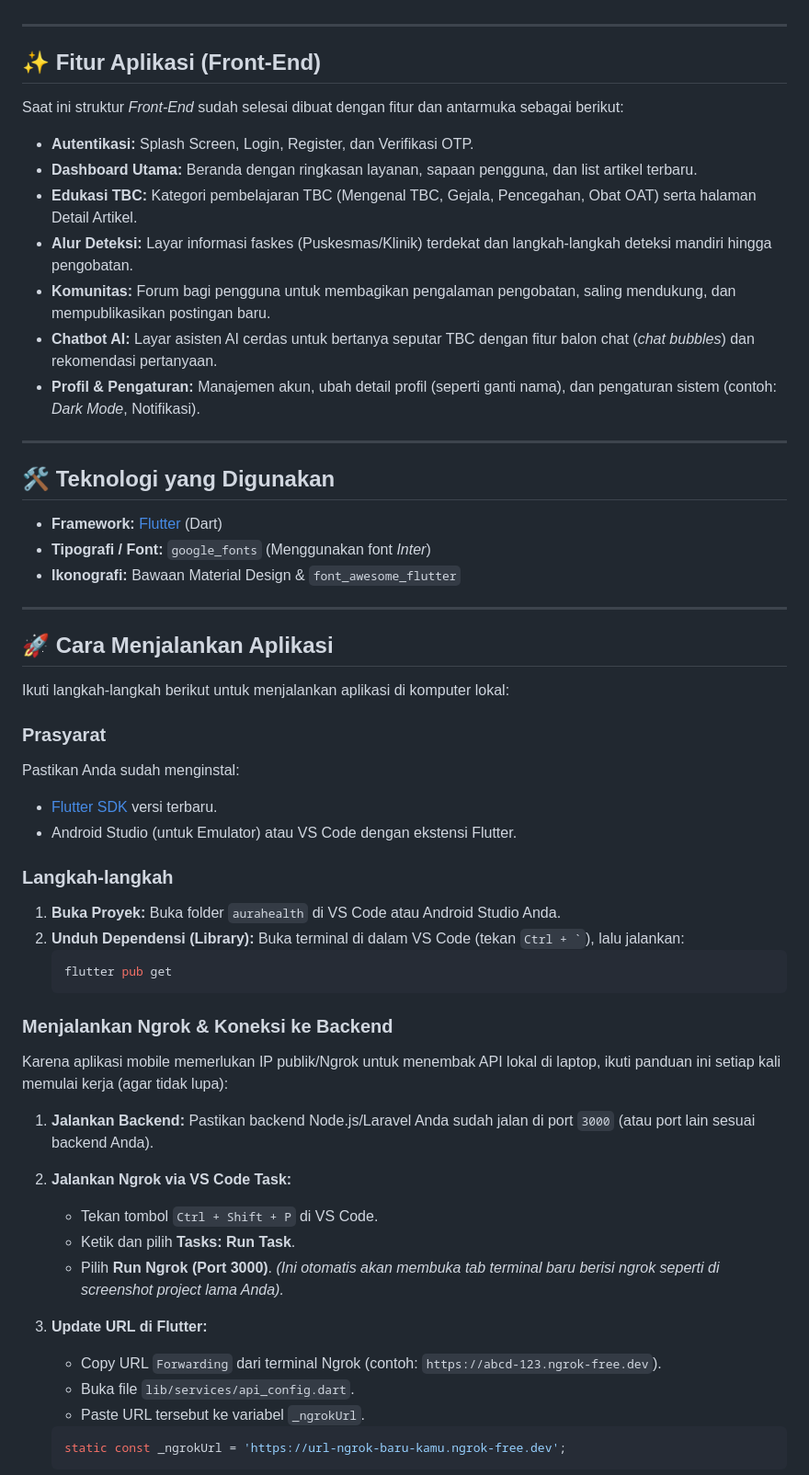
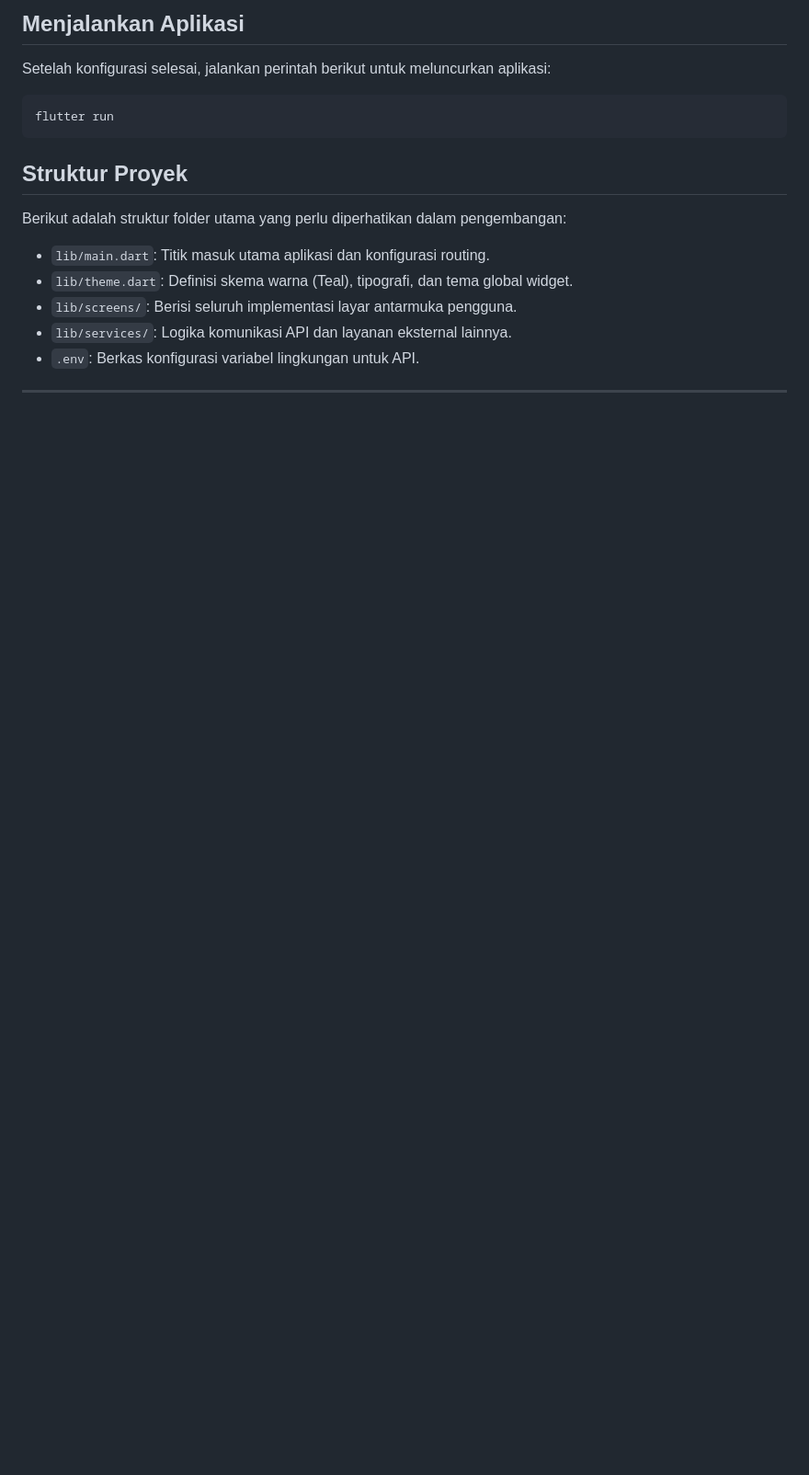
Before and after one commit to ErickHaidar/Aura-Health-FrontEnd, a Markdown page: README.md, the part around one of its changes. Shown at 92% size. Drawn GitHub-style; blank space fills up the shorter version.

Commit message:
docs: refactor and improve README with structured documentation and environment configuration guide

````diff
--- a/README.md
+++ b/README.md
@@ -14,54 +179,20 @@ Aplikasi ini dikembangkan oleh:
+## Menjalankan Aplikasi
+
+Setelah konfigurasi selesai, jalankan perintah berikut untuk meluncurkan aplikasi:
+
+```bash
+flutter run
+```
+
+## Struktur Proyek
+
+Berikut adalah struktur folder utama yang perlu diperhatikan dalam pengembangan:
+
+- `lib/main.dart`: Titik masuk utama aplikasi dan konfigurasi routing.
+- `lib/theme.dart`: Definisi skema warna (Teal), tipografi, dan tema global widget.
+- `lib/screens/`: Berisi seluruh implementasi layar antarmuka pengguna.
+- `lib/services/`: Logika komunikasi API dan layanan eksternal lainnya.
+- `.env`: Berkas konfigurasi variabel lingkungan untuk API.
 
 ---
 
-## ✨ Fitur Aplikasi (Front-End)
-Saat ini struktur *Front-End* sudah selesai dibuat dengan fitur dan antarmuka sebagai berikut:
-
-* **Autentikasi:** Splash Screen, Login, Register, dan Verifikasi OTP.
-* **Dashboard Utama:** Beranda dengan ringkasan layanan, sapaan pengguna, dan list artikel terbaru.
-* **Edukasi TBC:** Kategori pembelajaran TBC (Mengenal TBC, Gejala, Pencegahan, Obat OAT) serta halaman Detail Artikel.
-* **Alur Deteksi:** Layar informasi faskes (Puskesmas/Klinik) terdekat dan langkah-langkah deteksi mandiri hingga pengobatan.
-* **Komunitas:** Forum bagi pengguna untuk membagikan pengalaman pengobatan, saling mendukung, dan mempublikasikan postingan baru.
-* **Chatbot AI:** Layar asisten AI cerdas untuk bertanya seputar TBC dengan fitur balon chat (*chat bubbles*) dan rekomendasi pertanyaan.
-* **Profil & Pengaturan:** Manajemen akun, ubah detail profil (seperti ganti nama), dan pengaturan sistem (contoh: *Dark Mode*, Notifikasi).
-
----
-
-## 🛠 Teknologi yang Digunakan
-* **Framework:** [Flutter](https://flutter.dev/) (Dart)
-* **Tipografi / Font:** `google_fonts` (Menggunakan font *Inter*)
-* **Ikonografi:** Bawaan Material Design & `font_awesome_flutter`
-
----
-
-## 🚀 Cara Menjalankan Aplikasi
-Ikuti langkah-langkah berikut untuk menjalankan aplikasi di komputer lokal:
-
-### Prasyarat
-Pastikan Anda sudah menginstal:
-* [Flutter SDK](https://docs.flutter.dev/get-started/install) versi terbaru.
-* Android Studio (untuk Emulator) atau VS Code dengan ekstensi Flutter.
-
-### Langkah-langkah
-1.  **Buka Proyek:** Buka folder `aurahealth` di VS Code atau Android Studio Anda.
-2.  **Unduh Dependensi (Library):** Buka terminal di dalam VS Code (tekan `` Ctrl + ` ``), lalu jalankan:
-    ```bash
-    flutter pub get
-    ```
-
-### Menjalankan Ngrok & Koneksi ke Backend
-Karena aplikasi mobile memerlukan IP publik/Ngrok untuk menembak API lokal di laptop, ikuti panduan ini setiap kali memulai kerja (agar tidak lupa):
-1. **Jalankan Backend:** Pastikan backend Node.js/Laravel Anda sudah jalan di port `3000` (atau port lain sesuai backend Anda).
-2. **Jalankan Ngrok via VS Code Task:**
-   - Tekan tombol `Ctrl + Shift + P` di VS Code.
-   - Ketik dan pilih **Tasks: Run Task**.
-   - Pilih **Run Ngrok (Port 3000)**.
-   *(Ini otomatis akan membuka tab terminal baru berisi ngrok seperti di screenshot project lama Anda).*
-3. **Update URL di Flutter:**
-   - Copy URL `Forwarding` dari terminal Ngrok (contoh: `https://abcd-123.ngrok-free.dev`).
-   - Buka file `lib/services/api_config.dart`.
-   - Paste URL tersebut ke variabel `_ngrokUrl`.
-   ```dart
-   static const _ngrokUrl = 'https://url-ngrok-baru-kamu.ngrok-free.dev';
-   ```
-
````
Also changed, not shown: other parts of README.md (+174 -25 lines).
